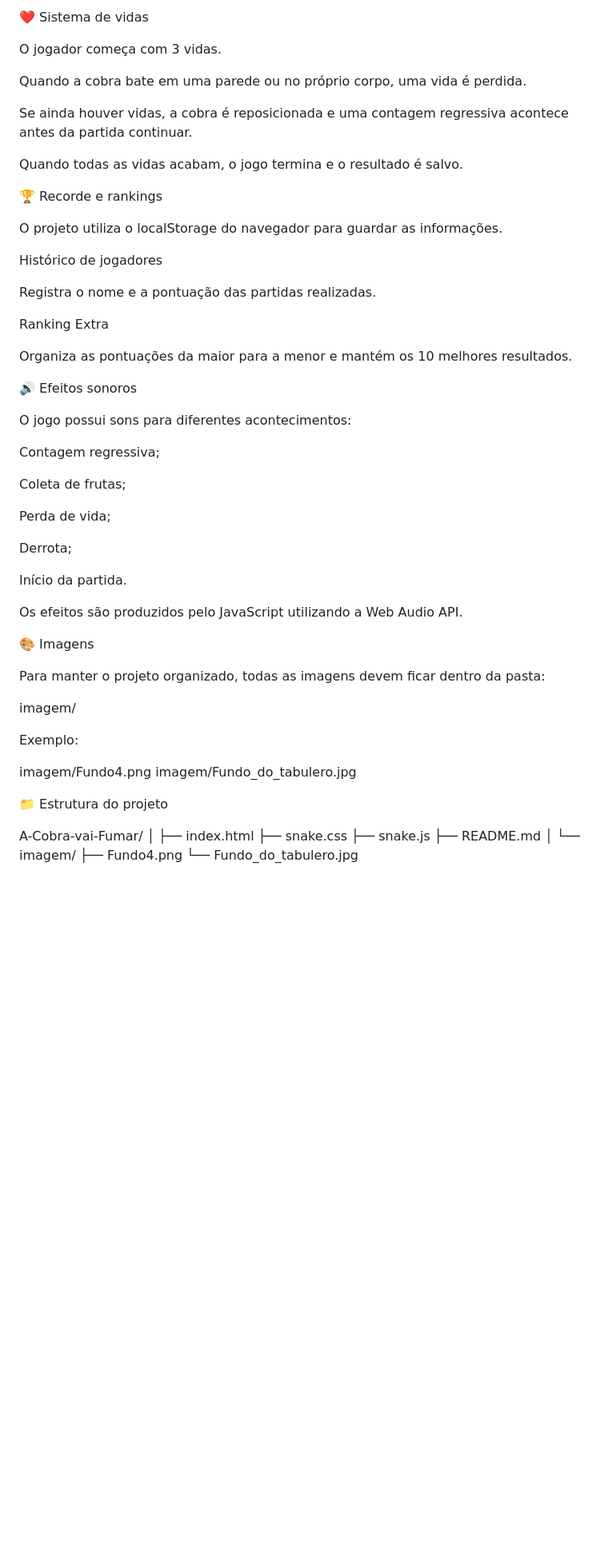
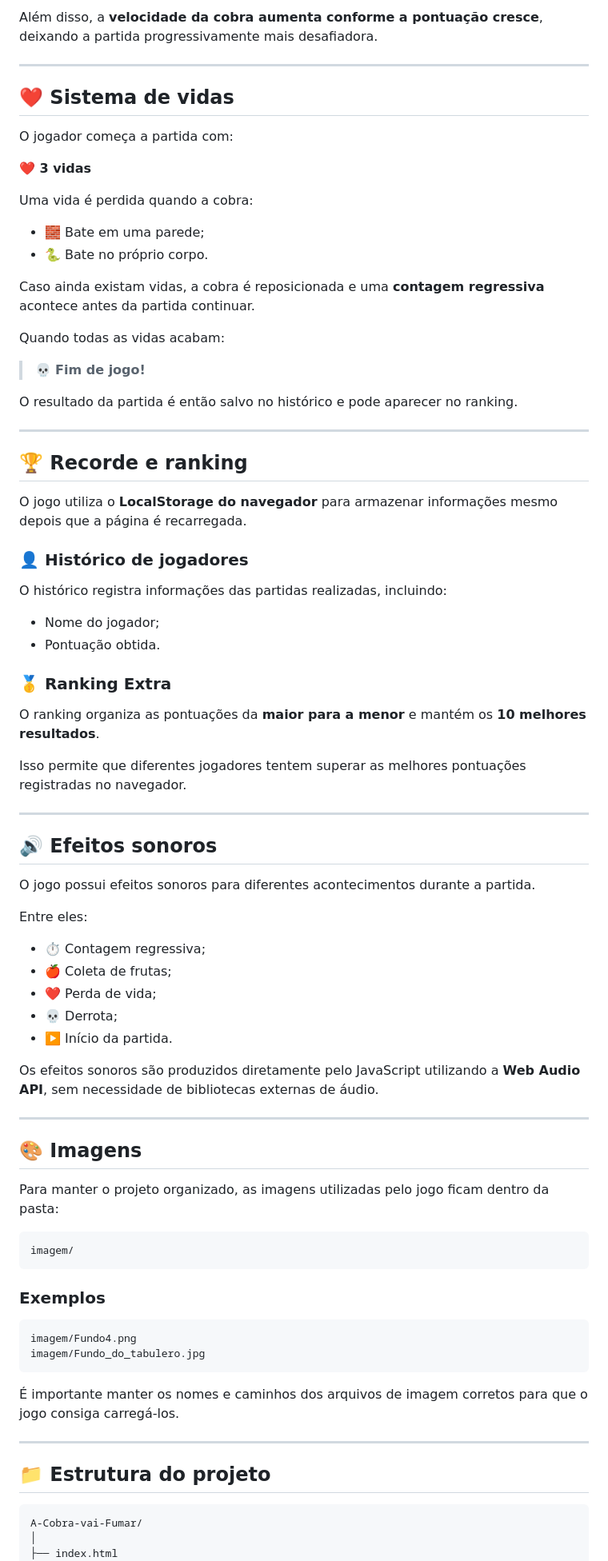
Before and after one commit to DCapulot/A-Cobra-vai-Fumar, a Markdown page: README.md, the part around one of its changes. Shown at 80% size. Drawn GitHub-style; blank space fills up the shorter version.

````diff
--- a/README.md
+++ b/README.md
@@ -54,55 +74,86 @@ A velocidade da cobra também aumenta conforme a pontuação cresce.
 
-❤️ Sistema de vidas
+Além disso, a **velocidade da cobra aumenta conforme a pontuação cresce**, deixando a partida progressivamente mais desafiadora.
 
-O jogador começa com 3 vidas.
+---
 
-Quando a cobra bate em uma parede ou no próprio corpo, uma vida é perdida.
+## ❤️ Sistema de vidas
 
-Se ainda houver vidas, a cobra é reposicionada e uma contagem regressiva acontece antes da partida continuar.
+O jogador começa a partida com:
 
-Quando todas as vidas acabam, o jogo termina e o resultado é salvo.
+**❤️ 3 vidas**
 
-🏆 Recorde e rankings
+Uma vida é perdida quando a cobra:
 
-O projeto utiliza o localStorage do navegador para guardar as informações.
+* 🧱 Bate em uma parede;
+* 🐍 Bate no próprio corpo.
 
-Histórico de jogadores
+Caso ainda existam vidas, a cobra é reposicionada e uma **contagem regressiva** acontece antes da partida continuar.
 
-Registra o nome e a pontuação das partidas realizadas.
+Quando todas as vidas acabam:
 
-Ranking Extra
+> 💀 **Fim de jogo!**
 
-Organiza as pontuações da maior para a menor e mantém os 10 melhores resultados.
+O resultado da partida é então salvo no histórico e pode aparecer no ranking.
 
-🔊 Efeitos sonoros
+---
 
-O jogo possui sons para diferentes acontecimentos:
+## 🏆 Recorde e ranking
 
-Contagem regressiva;
+O jogo utiliza o **LocalStorage do navegador** para armazenar informações mesmo depois que a página é recarregada.
 
-Coleta de frutas;
+### 👤 Histórico de jogadores
 
-Perda de vida;
+O histórico registra informações das partidas realizadas, incluindo:
 
-Derrota;
+* Nome do jogador;
+* Pontuação obtida.
 
-Início da partida.
+### 🥇 Ranking Extra
 
-Os efeitos são produzidos pelo JavaScript utilizando a Web Audio API.
+O ranking organiza as pontuações da **maior para a menor** e mantém os **10 melhores resultados**.
 
-🎨 Imagens
+Isso permite que diferentes jogadores tentem superar as melhores pontuações registradas no navegador.
 
-Para manter o projeto organizado, todas as imagens devem ficar dentro da pasta:
+---
 
+## 🔊 Efeitos sonoros
+
+O jogo possui efeitos sonoros para diferentes acontecimentos durante a partida.
+
+Entre eles:
+
+* ⏱️ Contagem regressiva;
+* 🍎 Coleta de frutas;
+* ❤️ Perda de vida;
+* 💀 Derrota;
+* ▶️ Início da partida.
+
+Os efeitos sonoros são produzidos diretamente pelo JavaScript utilizando a **Web Audio API**, sem necessidade de bibliotecas externas de áudio.
+
+---
+
+## 🎨 Imagens
+
+Para manter o projeto organizado, as imagens utilizadas pelo jogo ficam dentro da pasta:
+
+```text
 imagem/
+```
 
-Exemplo:
+### Exemplos
 
+```text
 imagem/Fundo4.png
 imagem/Fundo_do_tabulero.jpg
+```
 
-📁 Estrutura do projeto
+É importante manter os nomes e caminhos dos arquivos de imagem corretos para que o jogo consiga carregá-los.
 
+---
+
+## 📁 Estrutura do projeto
+
+```text
 A-Cobra-vai-Fumar/
 │
 ├── index.html
````
Also changed, not shown: other parts of README.md (+85 -50 lines).
